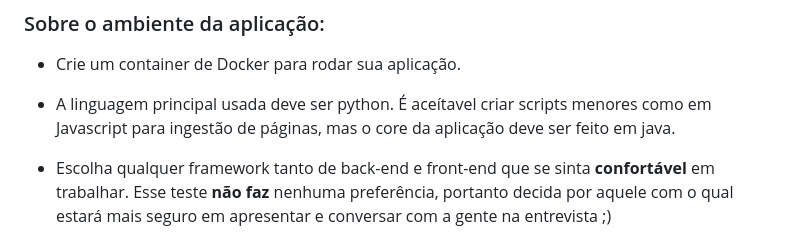
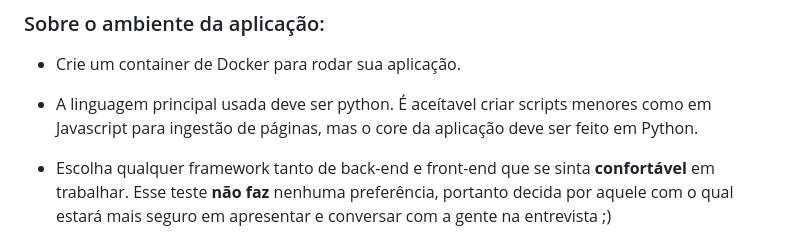
Before and after one commit to SEOGPT-devs/technical-challenge, a Markdown page: README.md, the part around the change. Rendered like a GitHub page.

```diff
--- a/README.md
+++ b/README.md
@@ -17,7 +17,7 @@ Abaixo você encontrará todas as informações necessárias para iniciar o seu
 
 - Crie um container de Docker para rodar sua aplicação.
 
-- A linguagem principal usada deve ser python. É aceítavel criar scripts menores como em Javascript para ingestão de páginas, mas o core da aplicação deve ser feito em java.
+- A linguagem principal usada deve ser python. É aceítavel criar scripts menores como em Javascript para ingestão de páginas, mas o core da aplicação deve ser feito em Python.
 
 - Escolha qualquer framework tanto de back-end e front-end que se sinta **confortável** em trabalhar. Esse teste **não faz** nenhuma preferência,
   portanto decida por aquele com o qual estará mais seguro em apresentar e conversar com a gente na entrevista ;)
```
